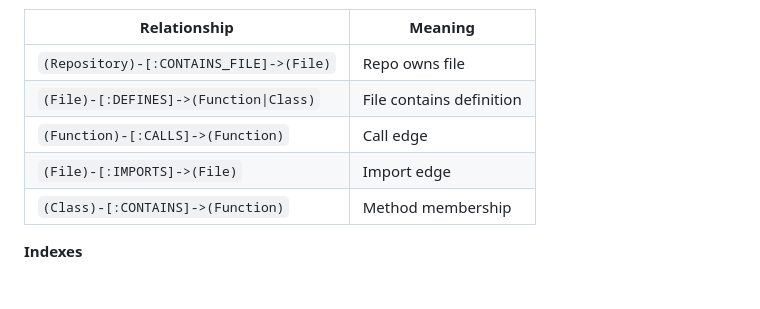
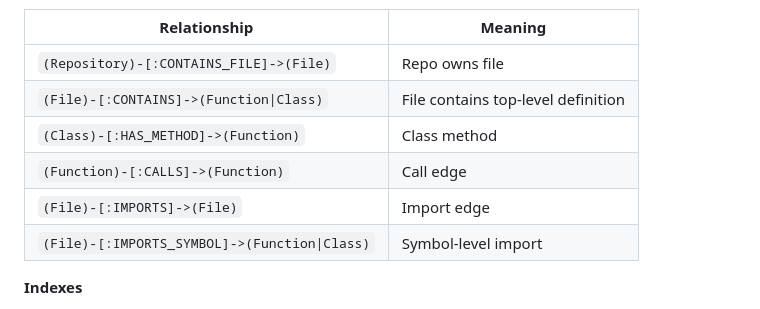
Before and after one commit to rhofield/code-graph-rag, a Markdown page: README.md, the part around the change. Drawn GitHub-style.

Commit message:
docs(readme): correct schema table — :CONTAINS / :HAS_METHOD, not :DEFINES

```diff
--- a/README.md
+++ b/README.md
@@ -153,10 +153,11 @@ Agent: get_dependencies("src/auth/middleware.ts")
 | Relationship | Meaning |
 |---|---|
 | `(Repository)-[:CONTAINS_FILE]->(File)` | Repo owns file |
-| `(File)-[:DEFINES]->(Function\|Class)` | File contains definition |
+| `(File)-[:CONTAINS]->(Function\|Class)` | File contains top-level definition |
+| `(Class)-[:HAS_METHOD]->(Function)` | Class method |
 | `(Function)-[:CALLS]->(Function)` | Call edge |
 | `(File)-[:IMPORTS]->(File)` | Import edge |
-| `(Class)-[:CONTAINS]->(Function)` | Method membership |
+| `(File)-[:IMPORTS_SYMBOL]->(Function\|Class)` | Symbol-level import |
 
 **Indexes**
 
```
